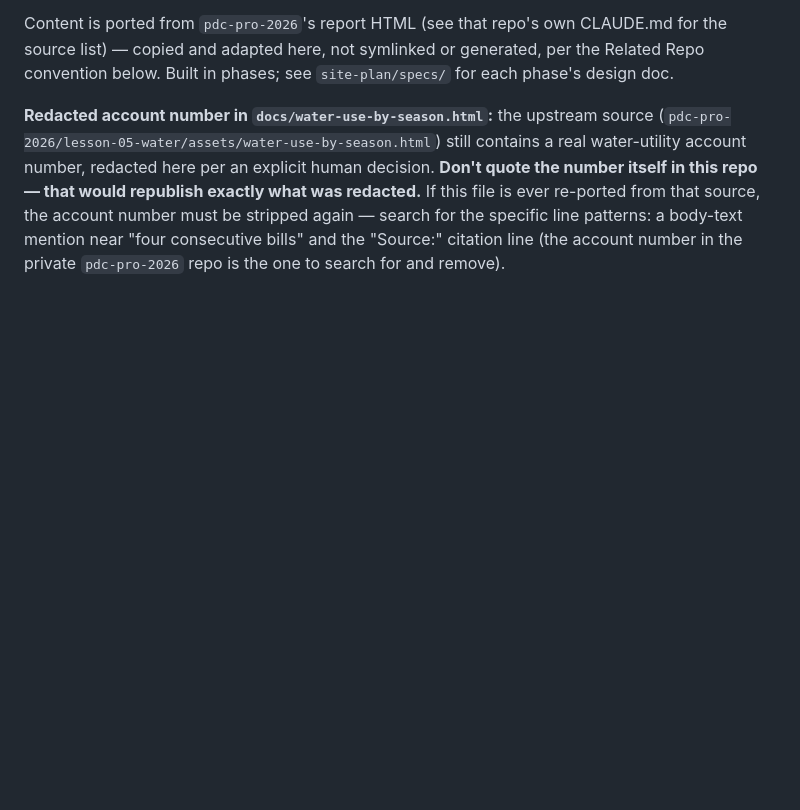
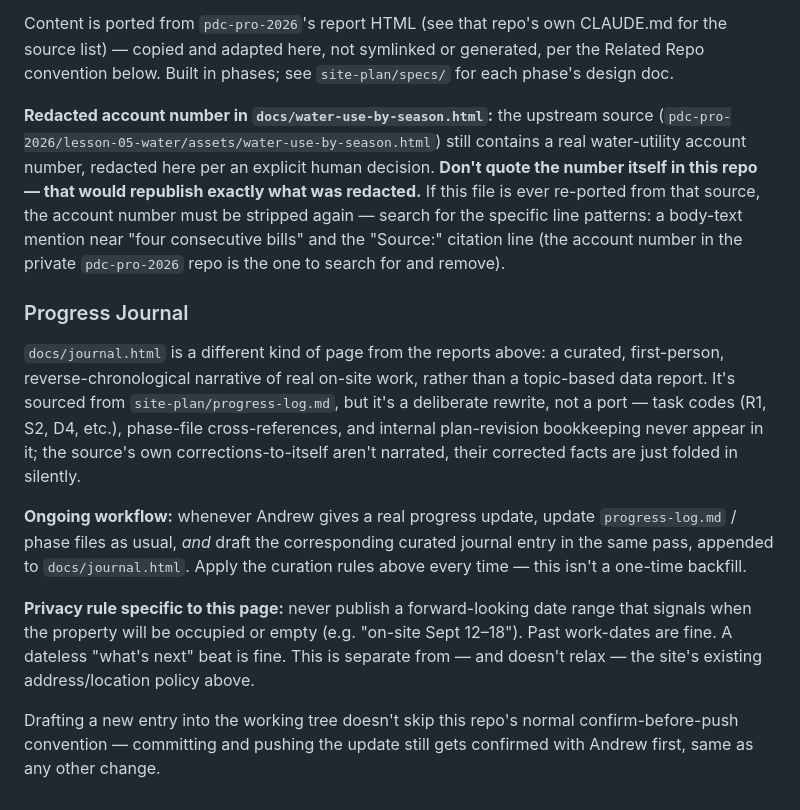
Before and after one commit to keser/permaculture-site-plan, a Markdown page: CLAUDE.md, the part around the change. Rendered like a GitHub page; blank space fills up the shorter version.

Commit message:
Document the progress-journal authoring workflow in CLAUDE.md

```diff
--- a/CLAUDE.md
+++ b/CLAUDE.md
@@ -130,3 +130,25 @@ file is ever re-ported from that source, the account number must be stripped aga
 search for the specific line patterns: a body-text mention near "four consecutive bills"
 and the "Source:" citation line (the account number in the private `pdc-pro-2026` repo is
 the one to search for and remove).
+
+### Progress Journal
+
+`docs/journal.html` is a different kind of page from the reports above: a curated, first-person,
+reverse-chronological narrative of real on-site work, rather than a topic-based data report. It's
+sourced from `site-plan/progress-log.md`, but it's a deliberate rewrite, not a port — task codes
+(R1, S2, D4, etc.), phase-file cross-references, and internal plan-revision bookkeeping never appear
+in it; the source's own corrections-to-itself aren't narrated, their corrected facts are just folded
+in silently.
+
+**Ongoing workflow:** whenever Andrew gives a real progress update, update `progress-log.md` /
+phase files as usual, *and* draft the corresponding curated journal entry in the same pass, appended
+to `docs/journal.html`. Apply the curation rules above every time — this isn't a one-time backfill.
+
+**Privacy rule specific to this page:** never publish a forward-looking date range that signals when
+the property will be occupied or empty (e.g. "on-site Sept 12–18"). Past work-dates are fine. A
+dateless "what's next" beat is fine. This is separate from — and doesn't relax — the site's existing
+address/location policy above.
+
+Drafting a new entry into the working tree doesn't skip this repo's normal confirm-before-push
+convention — committing and pushing the update still gets confirmed with Andrew first, same as any
+other change.
```
